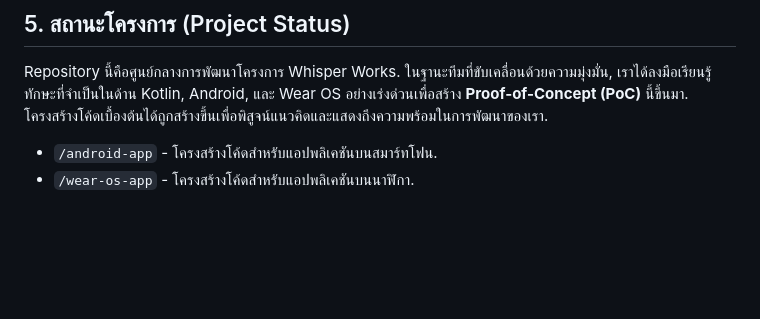
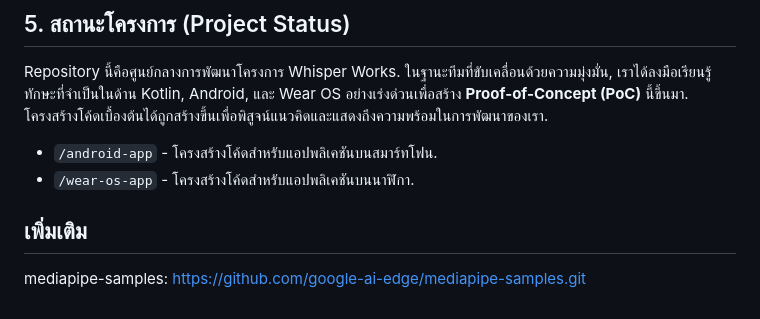
Before and after one commit to FirstPrinciples-Sun/jumpthailand-synapse-whisperworks, a Markdown page: README.md, the part around the change. GitHub-like rendering; blank space fills up the shorter version.

Commit message:
Update README.md
Signed-off-by: Thanaphat Thungtakoon <115918508+Rinym@users.noreply.github.com>

```diff
--- a/README.md
+++ b/README.md
@@ -38,3 +38,5 @@ Repository นี้คือศูนย์กลางการพัฒนา
 
 * `/android-app` - โครงสร้างโค้ดสำหรับแอปพลิเคชันบนสมาร์ทโฟน.
 * `/wear-os-app` - โครงสร้างโค้ดสำหรับแอปพลิเคชันบนนาฬิกา.
+## เพิ่มเติม
+mediapipe-samples: https://github.com/google-ai-edge/mediapipe-samples.git
```
